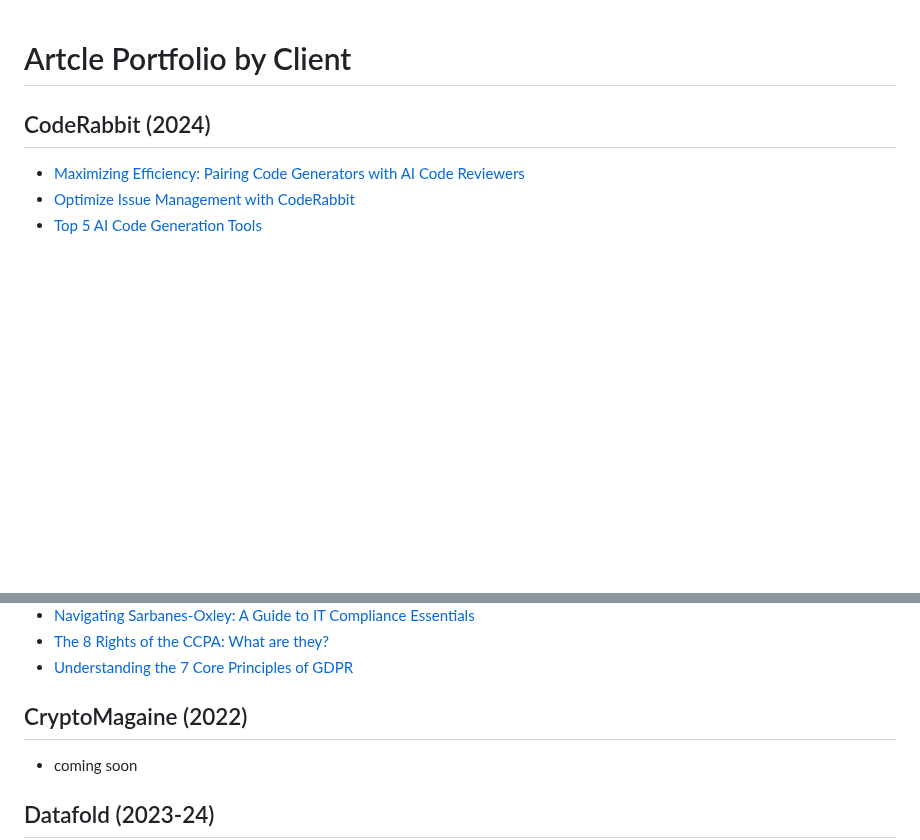
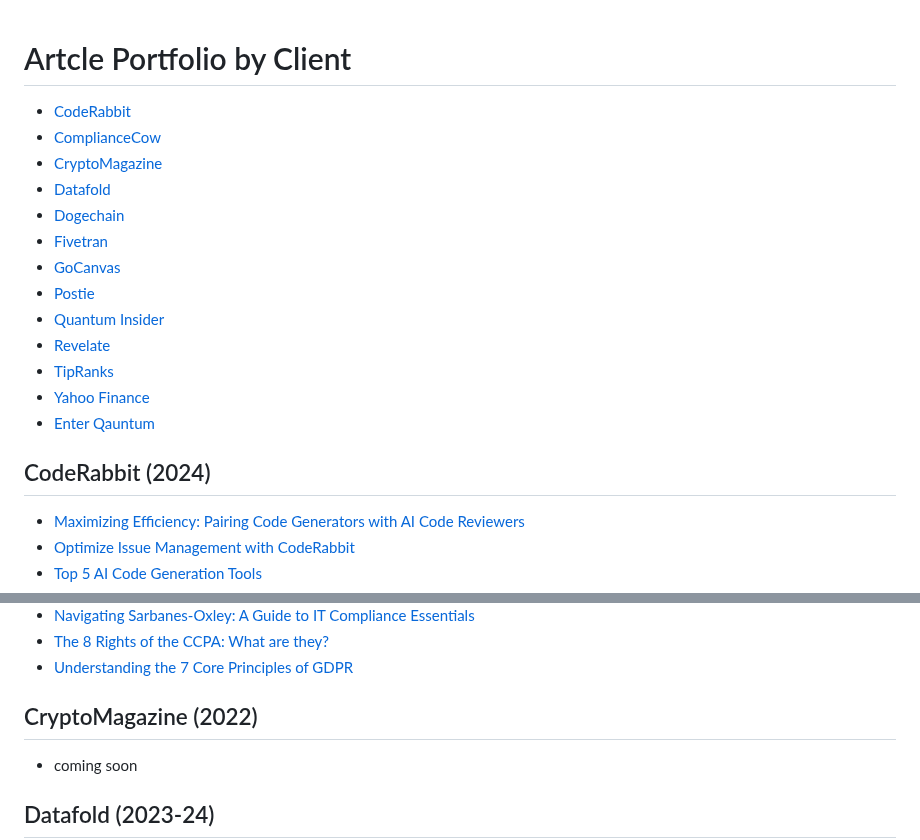
Before and after one commit to johnpottergr/My-Portfolio, a Markdown page: articles by vendor.md, 2 parts joined by grey strips. GitHub-like rendering; blank space fills up the shorter version.

```diff
--- a/articles by vendor.md
+++ b/articles by vendor.md
@@ -1,4 +1,18 @@
 # Artcle Portfolio by Client
+
+- [CodeRabbit](#coderabbit-2024)
+- [ComplianceCow](#compliancecow-2023-24)
+- [CryptoMagazine](#cryptomagazine-2022)
+- [Datafold](#datafold-2023-24)
+- [Dogechain](#dogechain-2022)
+- [Fivetran](#fivetran-2024)
+- [GoCanvas](#gocanvas-2023)
+- [Postie](#postie-2023-24)
+- [Quantum Insider](#coderabbit-2024)
+- [Revelate](#revelate-2023)
+- [TipRanks](#tipranks-2024)
+- [Yahoo Finance](#yahoo-finance-2021)
+- [Enter Qauntum](#enter-quantum-2023-24)
 
 ## CodeRabbit (2024)
 - [Maximizing Efficiency: Pairing Code Generators with AI Code Reviewers](https://www.coderabbit.ai/blog/maximizing-efficiency-pairing-code-generators-with-ai-code-reviewers)
@@ -17,7 +31,7 @@
 - [The 8 Rights of the CCPA: What are they?](https://www.compliancecow.com/compliance/the-8-rights-of-the-ccpa-what-are-they/)
 - [Understanding the 7 Core Principles of GDPR](https://www.compliancecow.com/compliance/understanding-the-7-core-principles-of-gdpr/)
 
-## CryptoMagaine (2022)
+## CryptoMagazine (2022)
 - coming soon
 
 ## Datafold (2023-24)
```
